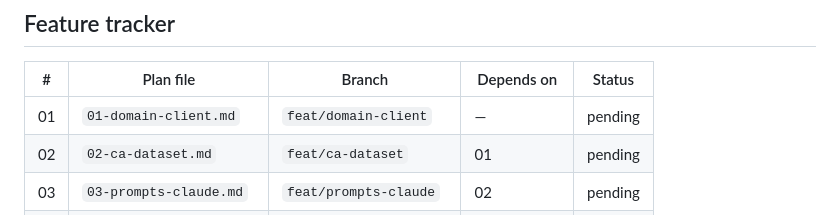
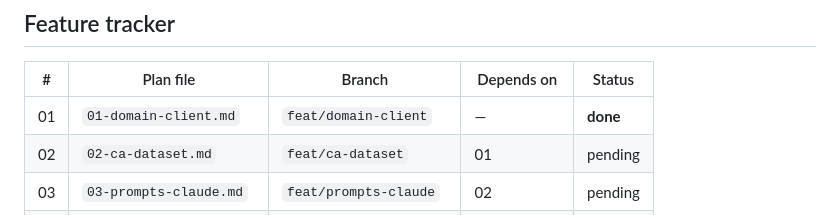
Before and after one commit to sujalpat1810/final_financial_copilot, a Markdown page: docs/plan/00-OVERVIEW.md, the part around the change. Drawn GitHub-style.

```diff
--- a/docs/plan/00-OVERVIEW.md
+++ b/docs/plan/00-OVERVIEW.md
@@ -45,7 +45,7 @@ CA (browser) — vanilla-JS SPA, tabs: Ask / Reconcile / Notices
 
 | # | Plan file | Branch | Depends on | Status |
 |---|---|---|---|---|
-| 01 | `01-domain-client.md` | `feat/domain-client` | — | pending |
+| 01 | `01-domain-client.md` | `feat/domain-client` | — | **done** |
 | 02 | `02-ca-dataset.md` | `feat/ca-dataset` | 01 | pending |
 | 03 | `03-prompts-claude.md` | `feat/prompts-claude` | 02 | pending |
 | 04 | `04-frontend-reskin.md` | `feat/frontend-reskin` | 02 | pending |
```
Also changed, not shown: docs/plan/01-domain-client.md (+12 -2 lines).
